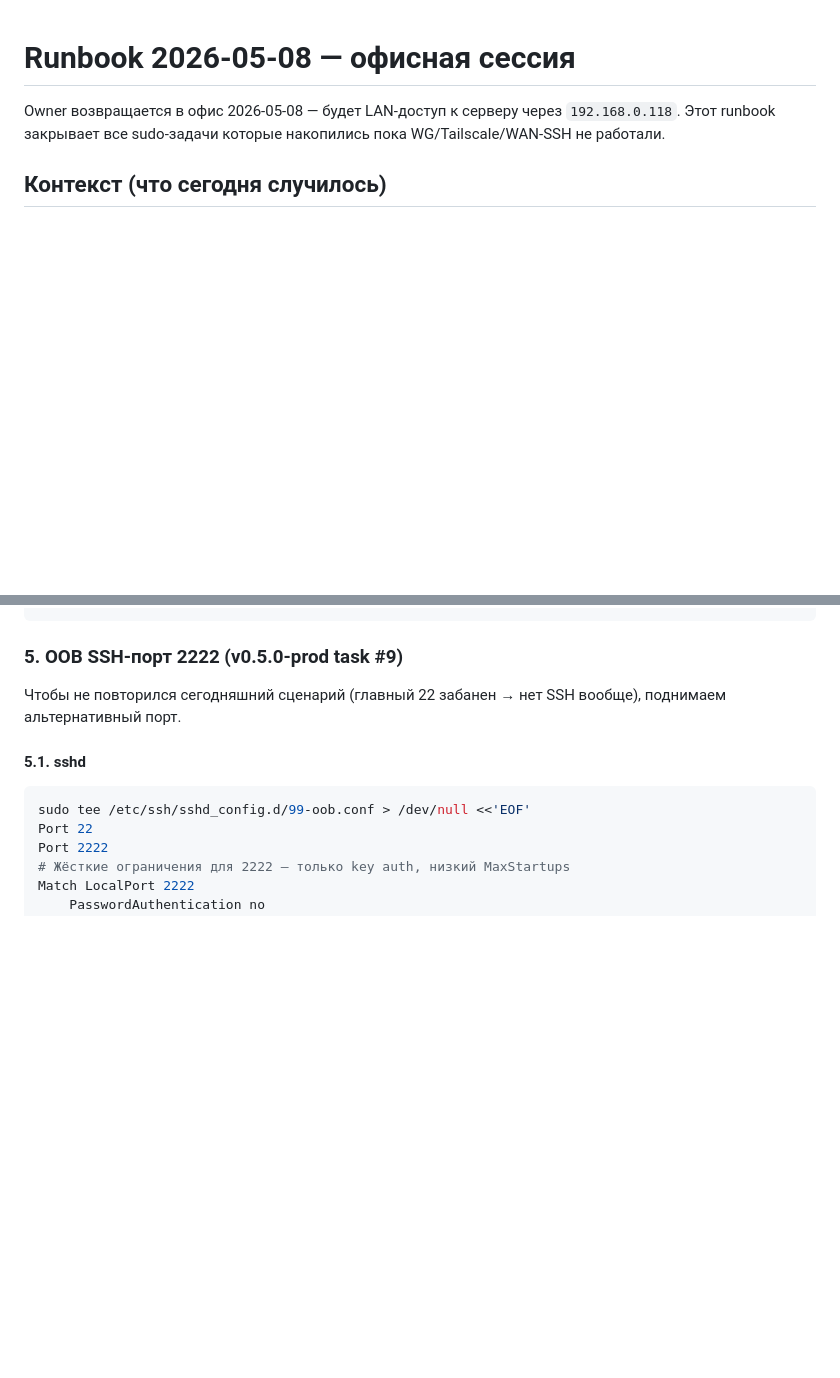
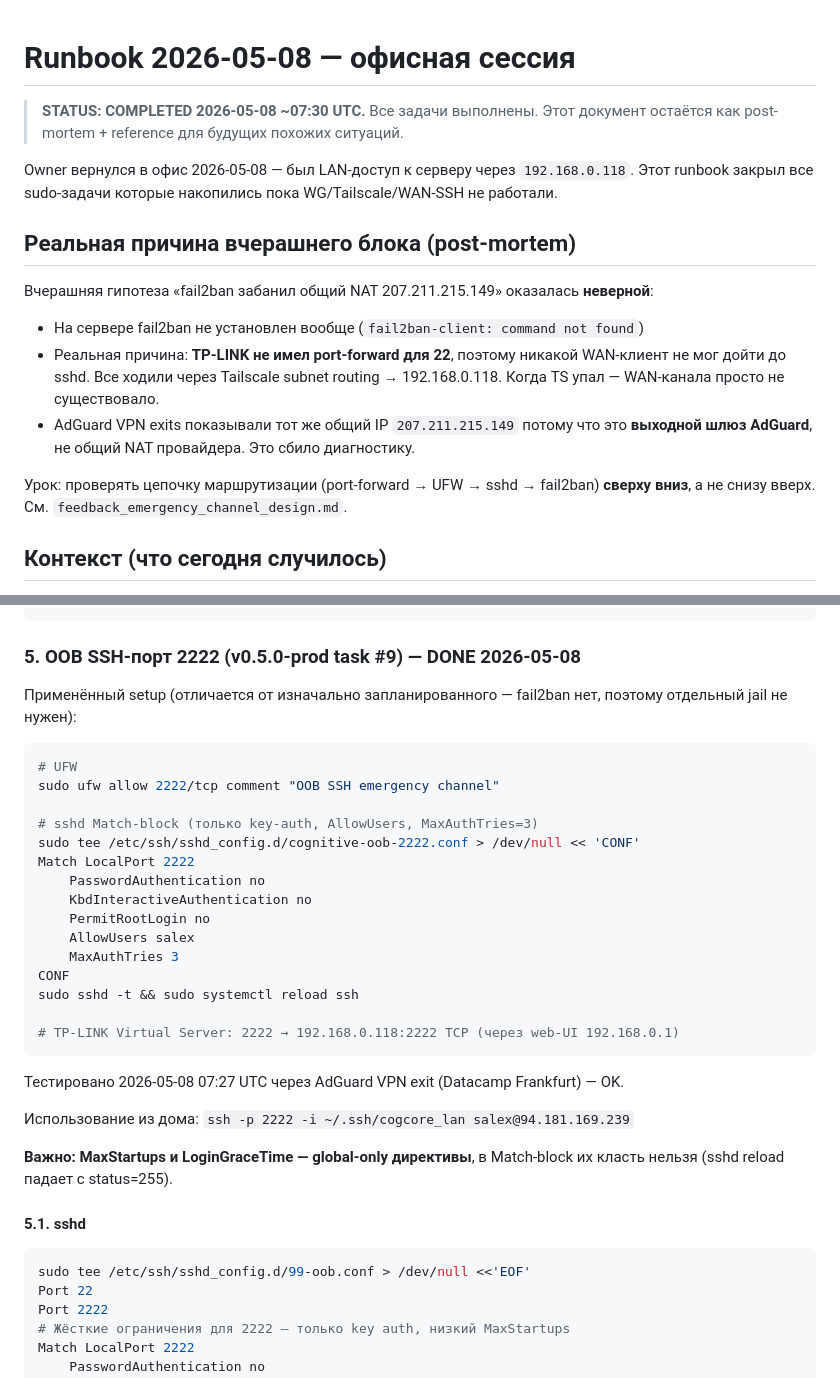
Before and after one commit to mocartlex-wq/cognitive-core, a Markdown page: docs/runbook-2026-05-08-office.md, 2 parts joined by grey strips. GitHub-like rendering; blank space fills up the shorter version.

Commit message:
docs(runbook): post-mortem after office session — actual root cause was missing TP-LINK port-forward, not fail2ban
Office session 2026-05-08 ~07:30 UTC closed all sudo tasks. Updated
runbook from "plan" to "post-mortem":

- Yesterday's "fail2ban banned shared NAT" hypothesis was wrong —
  fail2ban not installed on server. The actual cause was that TP-LINK
  had no port-forward for 22; everyone reached sshd via Tailscale
  subnet routing. When TS dropped, the WAN channel simply did not
  exist.
- Replaced "plan to harden" sections with "applied setup": CREATE
  EXTENSION via cognitive (not postgres) user; nginx-include via
  override.yml mount + service-name upstreams; OOB SSH 2222 with
  Match LocalPort block (MaxStartups/LoginGraceTime are global-only,
  cannot go inside Match — discovered the hard way during reload).
- OOB SSH 2222 setup verified end-to-end from AdGuard VPN exit.

````diff
--- a/docs/runbook-2026-05-08-office.md
+++ b/docs/runbook-2026-05-08-office.md
@@ -1,7 +1,18 @@
 # Runbook 2026-05-08 — офисная сессия
 
-Owner возвращается в офис 2026-05-08 — будет LAN-доступ к серверу через `192.168.0.118`.
-Этот runbook закрывает все sudo-задачи которые накопились пока WG/Tailscale/WAN-SSH не работали.
+> **STATUS: COMPLETED 2026-05-08 ~07:30 UTC.** Все задачи выполнены. Этот документ остаётся как post-mortem + reference для будущих похожих ситуаций.
+
+Owner вернулся в офис 2026-05-08 — был LAN-доступ к серверу через `192.168.0.118`.
+Этот runbook закрыл все sudo-задачи которые накопились пока WG/Tailscale/WAN-SSH не работали.
+
+## Реальная причина вчерашнего блока (post-mortem)
+
+Вчерашняя гипотеза «fail2ban забанил общий NAT 207.211.215.149» оказалась **неверной**:
+- На сервере fail2ban не установлен вообще (`fail2ban-client: command not found`)
+- Реальная причина: **TP-LINK не имел port-forward для 22**, поэтому никакой WAN-клиент не мог дойти до sshd. Все ходили через Tailscale subnet routing → 192.168.0.118. Когда TS упал — WAN-канала просто не существовало.
+- AdGuard VPN exits показывали тот же общий IP `207.211.215.149` потому что это **выходной шлюз AdGuard**, не общий NAT провайдера. Это сбило диагностику.
+
+Урок: проверять цепочку маршрутизации (port-forward → UFW → sshd → fail2ban) **сверху вниз**, а не снизу вверх. См. `feedback_emergency_channel_design.md`.
 
 ## Контекст (что сегодня случилось)
 
@@ -107,9 +118,33 @@ curl -s -X POST -H "X-API-Key: 06861b566ab1c2d468d9284175051378f934968abefc5a847
   }'
 ```
 
-### 5. OOB SSH-порт 2222 (v0.5.0-prod task #9)
+### 5. OOB SSH-порт 2222 (v0.5.0-prod task #9) — DONE 2026-05-08
 
-Чтобы не повторился сегодняшний сценарий (главный 22 забанен → нет SSH вообще), поднимаем альтернативный порт.
+Применённый setup (отличается от изначально запланированного — fail2ban нет, поэтому отдельный jail не нужен):
+
+```bash
+# UFW
+sudo ufw allow 2222/tcp comment "OOB SSH emergency channel"
+
+# sshd Match-block (только key-auth, AllowUsers, MaxAuthTries=3)
+sudo tee /etc/ssh/sshd_config.d/cognitive-oob-2222.conf > /dev/null << 'CONF'
+Match LocalPort 2222
+    PasswordAuthentication no
+    KbdInteractiveAuthentication no
+    PermitRootLogin no
+    AllowUsers salex
+    MaxAuthTries 3
+CONF
+sudo sshd -t && sudo systemctl reload ssh
+
+# TP-LINK Virtual Server: 2222 → 192.168.0.118:2222 TCP (через web-UI 192.168.0.1)
+```
+
+Тестировано 2026-05-08 07:27 UTC через AdGuard VPN exit (Datacamp Frankfurt) — OK.
+
+Использование из дома: `ssh -p 2222 -i ~/.ssh/cogcore_lan salex@94.181.169.239`
+
+**Важно: MaxStartups и LoginGraceTime — global-only директивы**, в Match-block их класть нельзя (sshd reload падает с status=255).
 
 #### 5.1. sshd
 
````
